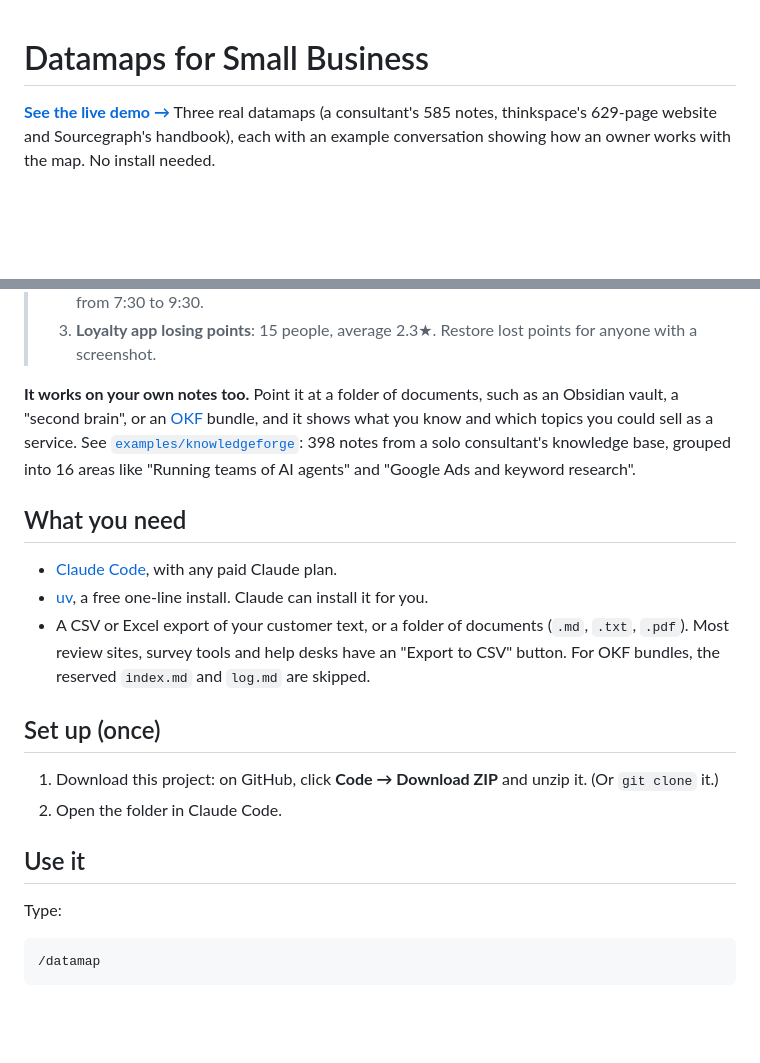
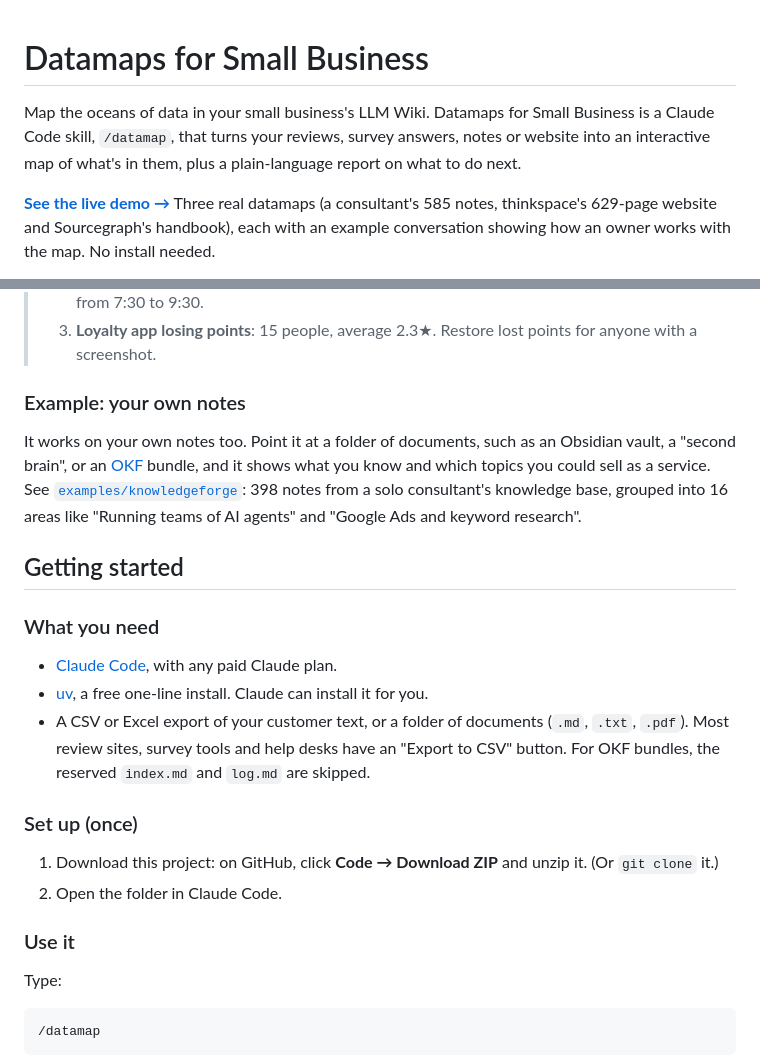
Before and after one commit to Connoiter/claud_for_small_businesses_hackathon, a Markdown page: README.md, 2 parts joined by grey strips. Drawn GitHub-style; blank space fills up the shorter version.

```diff
--- a/README.md
+++ b/README.md
@@ -1,4 +1,9 @@
 # Datamaps for Small Business
+
+Map the oceans of data in your small business's LLM Wiki. Datamaps for Small
+Business is a Claude Code skill, `/datamap`, that turns your reviews, survey
+answers, notes or website into an interactive map of what's in them, plus a
+plain-language report on what to do next.
 
 **[See the live demo →](https://connoiter.github.io/claude_for_small_businesses_hackathon/)** Three real datamaps (a consultant's 585 notes, thinkspace's 629-page website and Sourcegraph's handbook), each with an example conversation showing how an owner works with the map. No install needed.
 
@@ -34,7 +44,9 @@ From the example report:
 > 3. **Loyalty app losing points**: 15 people, average 2.3★. Restore lost points
 >    for anyone with a screenshot.
 
-**It works on your own notes too.** Point it at a folder of documents, such
+### Example: your own notes
+
+It works on your own notes too. Point it at a folder of documents, such
 as an Obsidian vault, a "second brain", or an
 [OKF](https://www.gitbook.com/blog/what-is-okf-open-knowledge-format) bundle,
 and it shows what you know and which topics you could sell as a service. See
@@ -42,7 +54,9 @@ and it shows what you know and which topics you could sell as a service. See
 consultant's knowledge base, grouped into 16 areas like "Running teams of AI
 agents" and "Google Ads and keyword research".
 
-## What you need
+## Getting started
+
+### What you need
 
 - [Claude Code](https://claude.com/claude-code), with any paid Claude plan.
 - [uv](https://docs.astral.sh/uv/getting-started/installation/), a free
@@ -52,13 +66,13 @@ agents" and "Google Ads and keyword research".
   have an "Export to CSV" button. For OKF bundles, the reserved `index.md`
   and `log.md` are skipped.
 
-## Set up (once)
+### Set up (once)
 
 1. Download this project: on GitHub, click **Code → Download ZIP** and unzip it.
    (Or `git clone` it.)
 2. Open the folder in Claude Code.
 
-## Use it
+### Use it
 
 Type:
 
```
Also changed, not shown: other parts of README.md (+41 -29 lines).
